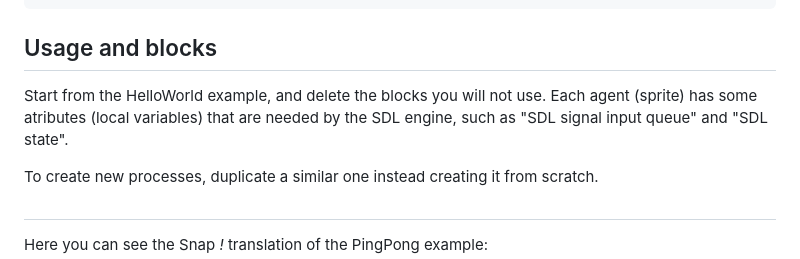
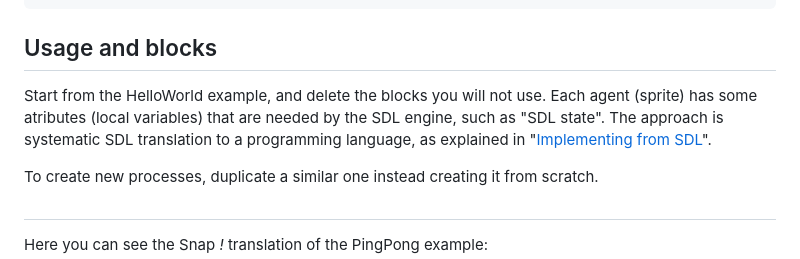
Before and after one commit to pixavier/sdl4snap, a Markdown page: README.md, the part around the change. Drawn GitHub-style.

```diff
--- a/README.md
+++ b/README.md
@@ -26,7 +26,7 @@ If you only want to import the SDL palette into [UMLetino](https://www.umletino.
 
 ## Usage and blocks
 
-Start from the HelloWorld example, and delete the blocks you will not use. Each agent (sprite) has some atributes (local variables) that are needed by the SDL engine, such as "SDL signal input queue" and "SDL state".
+Start from the HelloWorld example, and delete the blocks you will not use. Each agent (sprite) has some atributes (local variables) that are needed by the SDL engine, such as "SDL state". The approach is systematic SDL translation to a programming language, as explained in "[Implementing from SDL](https://raw.githubusercontent.com/pixavier/sdl4snap/master/docs/Sanders_ImplementingFromSDL.pdf)".
 
 To create new processes, duplicate a similar one instead creating it from scratch.
 
```
